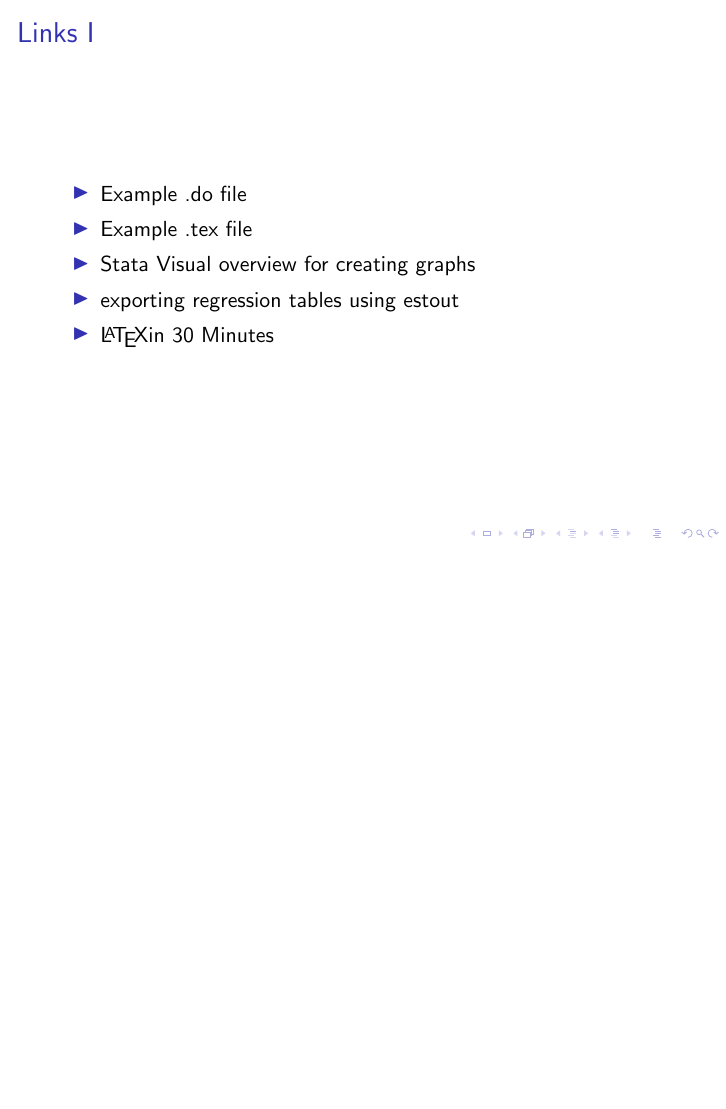
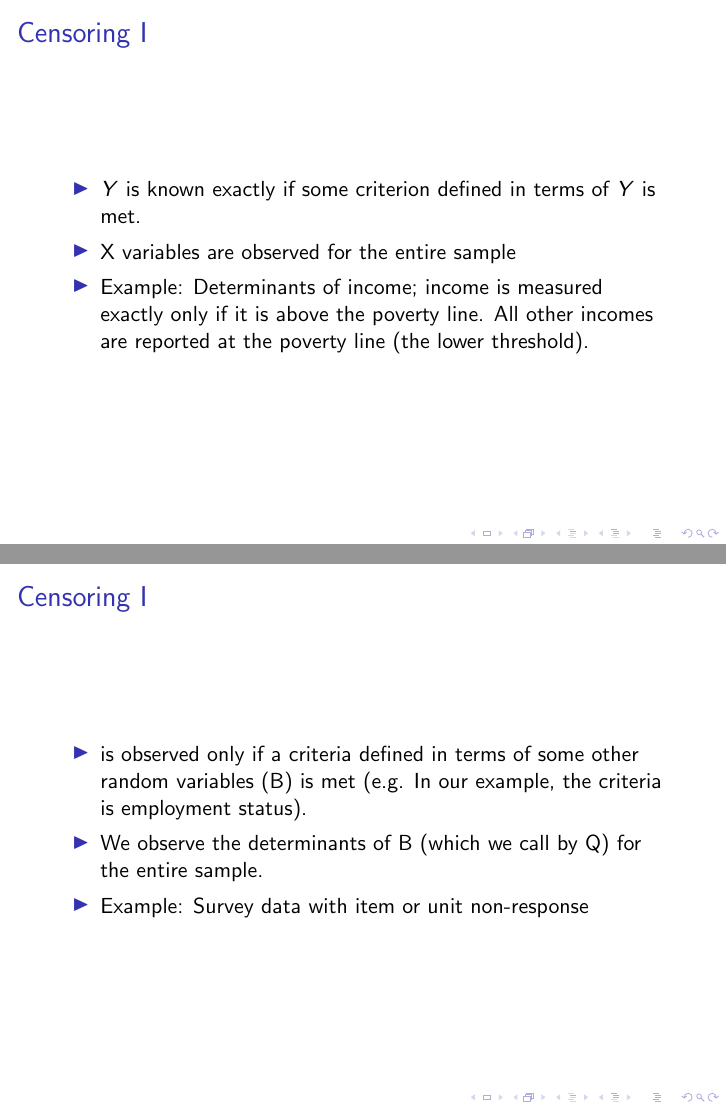
Before and after one commit to mhdsh1/are256b-w24, LaTeX slides (welcome.tex): page 10 of 10 before the commit and pages 10 and 11 of 12 after it, the two joined at a grey line, the shorter picture padded with empty space. The pictures show the PDF file welcome.pdf that the author committed with the source.

Commit message:
updated welcome.tex for week 3

```diff
--- a/welcome.tex
+++ b/welcome.tex
@@ -129,8 +129,9 @@ Motivation: Fixed costs + now you have more time
 \end{enumerate}
 
 \end{frame}
-
-
 %----------------------------------------------------------------------------%
 \begin{frame}{Week3}
 %----------------------------------------------------------------------------%
+\begin{itemize}
+\item creating a random subsample
+\item Censoring
@@ -137,31 +145,32 @@ Motivation: Fixed costs + now you have more time
+\end{frame}
 
+\begin{frame}{Censoring}
 \begin{itemize}
-
-\item creating a random subsample
-
-\item Censoring
-
-% insert the graph
-
-Sample Selection
-
-% insert the graph (maybe from the lecturee)
+\item $Y$ is known exactly if some criterion defined in terms of $Y$ is met.
+\item X variables are observed for the entire sample
+\item Example: Determinants of income; income is measured exactly only if it
+is above the poverty line. All other incomes are reported at the poverty line
+(the lower threshold).
+\end{itemize}
+\end{frame}
 
 
-exporting plots
+\begin{frame}{Censoring}
+\begin{itemize}
+\item is observed only if a criteria defined in terms of some other random
+ variables (B) is met (e.g. In our example, the criteria is employment status).
+\item We observe the determinants of B (which we call by Q) for the entire
+sample.
+\item Example: Survey data with item or unit non-response
+\end{itemize}
+\end{frame}
 
-exporting regression tables using estout
-
-HA1 Questions!
-
-\end{frame}
 
 %----------------------------------------------------------------------------%
 \begin{frame}{Links}
 %----------------------------------------------------------------------------%
 
 \begin{itemize}
-
 \item \href{https://github.com/mhdsh1/are256b-w24/blob/main/example.do}
 {Example .do file}
 \item \href{https://github.com/mhdsh1/are256b-w24/blob/main/example.tex}
```
Also changed, not shown: welcome.pdf, welcome.tex (12 more changed lines), 2 other files. Lines whose indentation alone changed are shown as unchanged.
